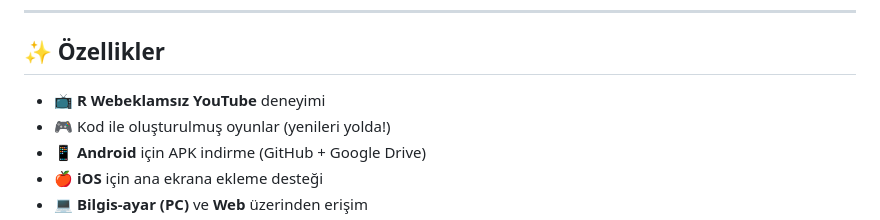
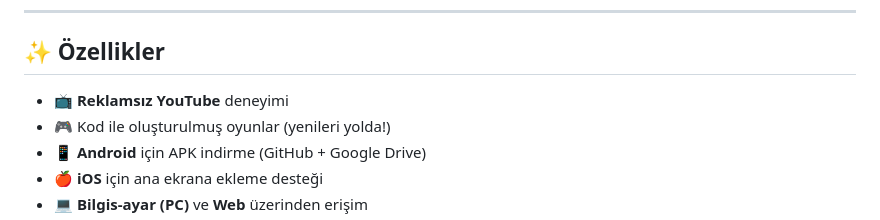
Before and after one commit to HereHacksYT/GetHereEmu, a Markdown page: README.md, the part around the change. GitHub-like rendering.

Commit message:
Fix typo in feature description in README.md

```diff
--- a/README.md
+++ b/README.md
@@ -8,7 +8,7 @@
 
 ## ✨ Özellikler
 
-- 📺 **R Webeklamsız YouTube** deneyimi
+- 📺 **Reklamsız YouTube** deneyimi
 - 🎮 Kod ile oluşturulmuş oyunlar (yenileri yolda!)
 - 📱 **Android** için APK
  indirme (GitHub + Google Drive)
```
